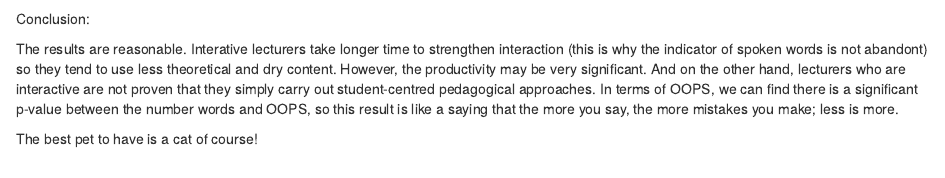
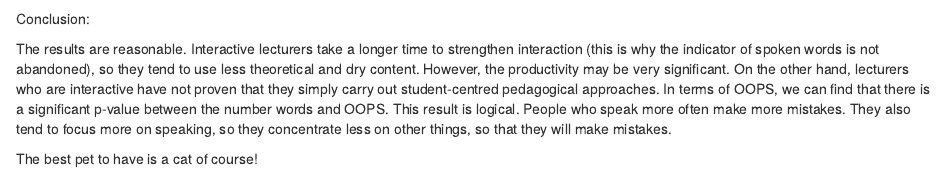
Before and after one commit to stevenstark7112/stats220, an R Markdown document (dynamic_report.Rmd): the page in a window 1100 px wide, from 1420 px down. Rendered offline with R 4.5, knitr and Pandoc, with nearby package versions; drawn as R Markdown's standard HTML page in place of the format the file asks for; some code elsewhere in the file could not run offline.

Commit message:
Update dynamic_report.Rmd

````diff
--- a/dynamic_report.Rmd
+++ b/dynamic_report.Rmd
@@ -108,9 +108,10 @@ ggplot(data = llastest_data) + geom_bar(aes(y = sword, fill = ts))
 
 Conclusion:
 
-The results are reasonable. Interative lecturers take longer time to strengthen interaction (this is why the indicator of spoken words is not abandont) so they tend to use less theoretical and dry content. However, the productivity may be very significant.
-And on the other hand, lecturers who are interactive are not proven that they simply carry out student-centred pedagogical approaches.
-In terms of OOPS, we can find there is a significant p-value between the number words and OOPS, so this result is like a saying that the more you say, the more mistakes you make; less is more.
+The results are reasonable. Interactive lecturers take a longer time to strengthen interaction (this is why the indicator of spoken words is not abandoned), so they tend to use less theoretical and dry content. However, the productivity may be very significant.
+On the other hand, lecturers who are interactive have not proven that they simply carry out student-centred pedagogical approaches.
+In terms of OOPS, we can find that there is a significant p-value between the number words and OOPS. This result is logical. People who speak more often make more mistakes. They also tend to focus more on speaking, so they concentrate less on other things, so that they will make mistakes.
+
 
 
 ```{r}
````
